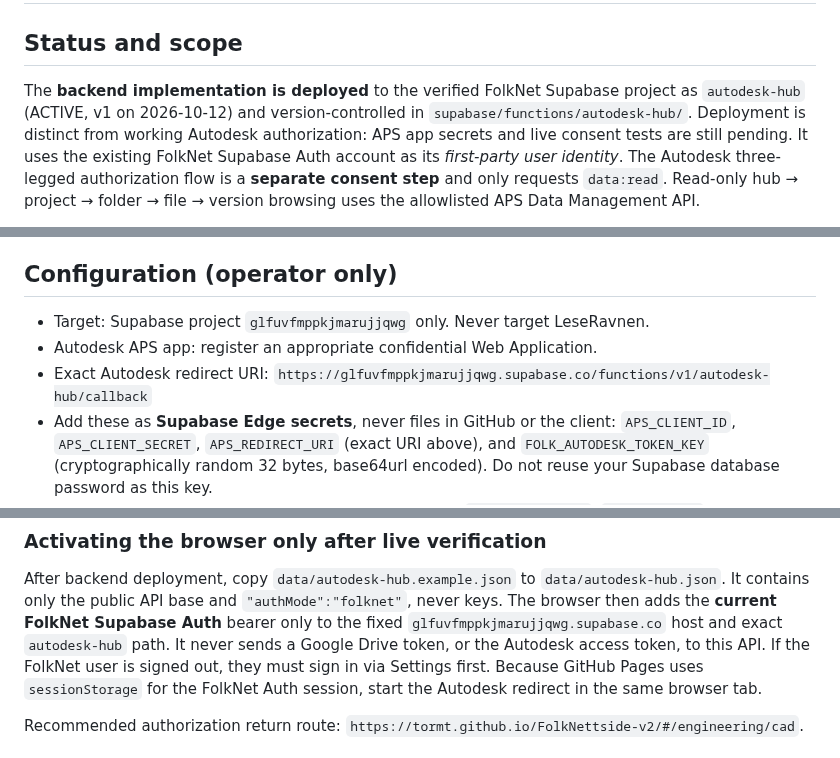
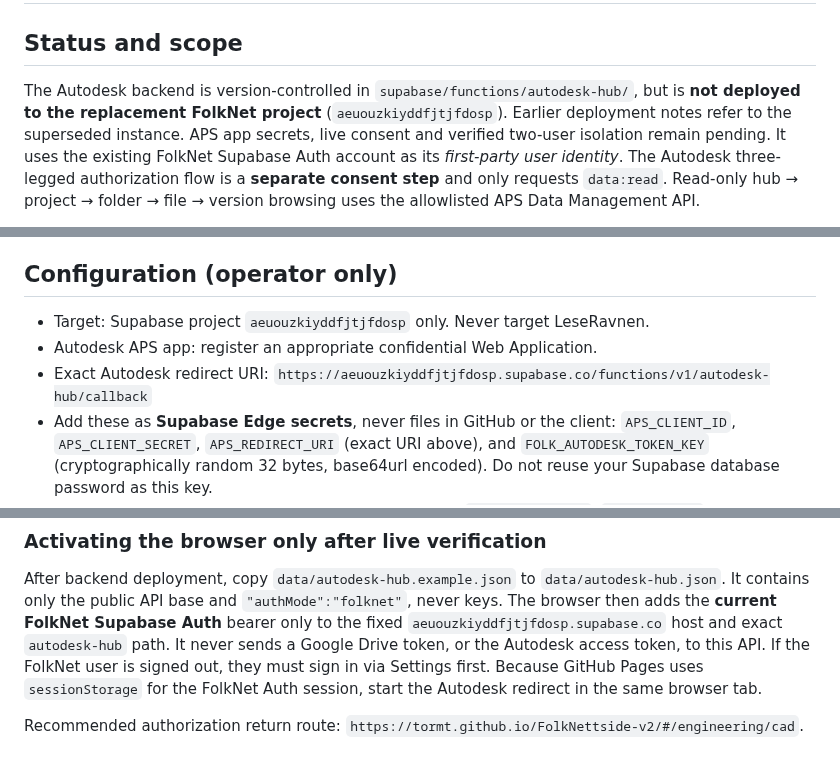
Before and after one commit to TorMT/FolkNettside-v2, a Markdown page: docs/AUTODESK_HUB_BACKEND.md, 3 parts joined by grey strips. Drawn GitHub-style.

Commit message:
docs(folknet): align docs/AUTODESK_HUB_BACKEND.md with verified replacement backend

```diff
--- a/docs/AUTODESK_HUB_BACKEND.md
+++ b/docs/AUTODESK_HUB_BACKEND.md
@@ -2,7 +2,7 @@
 
 ## Status and scope
 
-The **backend implementation is deployed** to the verified FolkNet Supabase project as `autodesk-hub` (ACTIVE, v1 on 2026-10-12) and version-controlled in `supabase/functions/autodesk-hub/`. Deployment is distinct from working Autodesk authorization: APS app secrets and live consent tests are still pending.
+The Autodesk backend is version-controlled in `supabase/functions/autodesk-hub/`, but is **not deployed to the replacement FolkNet project** (`aeuouzkiyddfjtjfdosp`). Earlier deployment notes refer to the superseded instance. APS app secrets, live consent and verified two-user isolation remain pending.
 It uses the existing FolkNet Supabase Auth account as its *first-party user identity*.
 The Autodesk three-legged authorization flow is a **separate consent step** and
 only requests `data:read`. Read-only hub → project → folder → file →
@@ -27,10 +27,10 @@ secret file into GitHub or browser JSON.
 
 ## Configuration (operator only)
 
-- Target: Supabase project `glfuvfmppkjmarujjqwg` only. Never target LeseRavnen.
+- Target: Supabase project `aeuouzkiyddfjtjfdosp` only. Never target LeseRavnen.
 - Autodesk APS app: register an appropriate confidential Web Application.
 - Exact Autodesk redirect URI:
-  `https://glfuvfmppkjmarujjqwg.supabase.co/functions/v1/autodesk-hub/callback`
+  `https://aeuouzkiyddfjtjfdosp.supabase.co/functions/v1/autodesk-hub/callback`
 - Add these as **Supabase Edge secrets**, never files in GitHub or the client:
   `APS_CLIENT_ID`, `APS_CLIENT_SECRET`, `APS_REDIRECT_URI` (exact URI
   above), and `FOLK_AUTODESK_TOKEN_KEY` (cryptographically random 32 bytes,
@@ -85,7 +85,7 @@ After backend deployment, copy
 `data/autodesk-hub.example.json` to `data/autodesk-hub.json`. It contains
 only the public API base and `"authMode":"folknet"`, never keys. The browser
 then adds the **current FolkNet Supabase Auth** bearer only to the fixed
-`glfuvfmppkjmarujjqwg.supabase.co` host and exact `autodesk-hub` path.
+`aeuouzkiyddfjtjfdosp.supabase.co` host and exact `autodesk-hub` path.
 It never sends a Google Drive token, or the Autodesk access token, to this
 API. If the FolkNet user is signed out, they must sign in via Settings first.
 Because GitHub Pages uses `sessionStorage` for the FolkNet Auth session,
```
